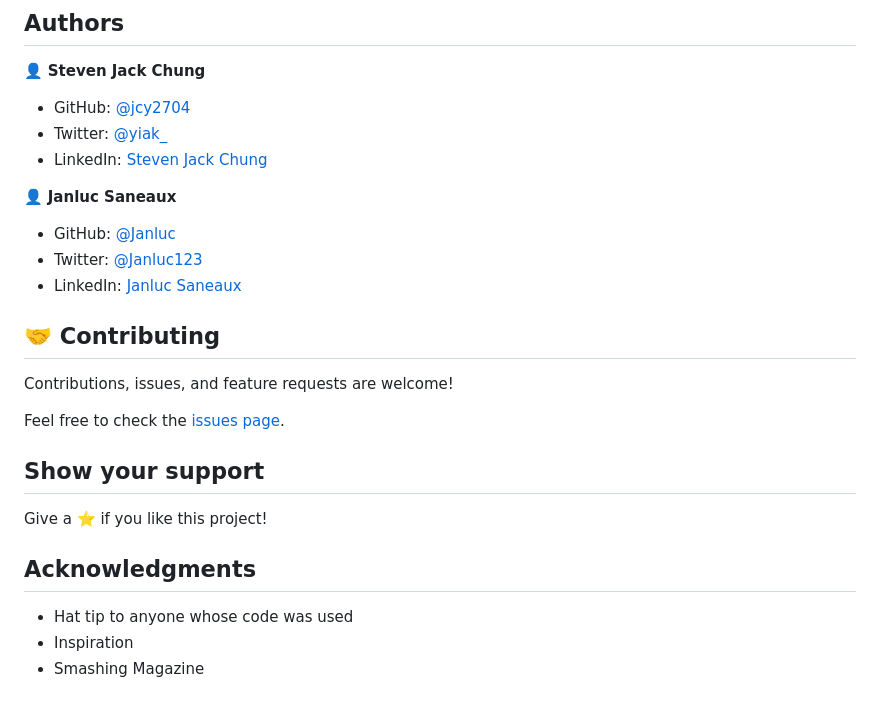
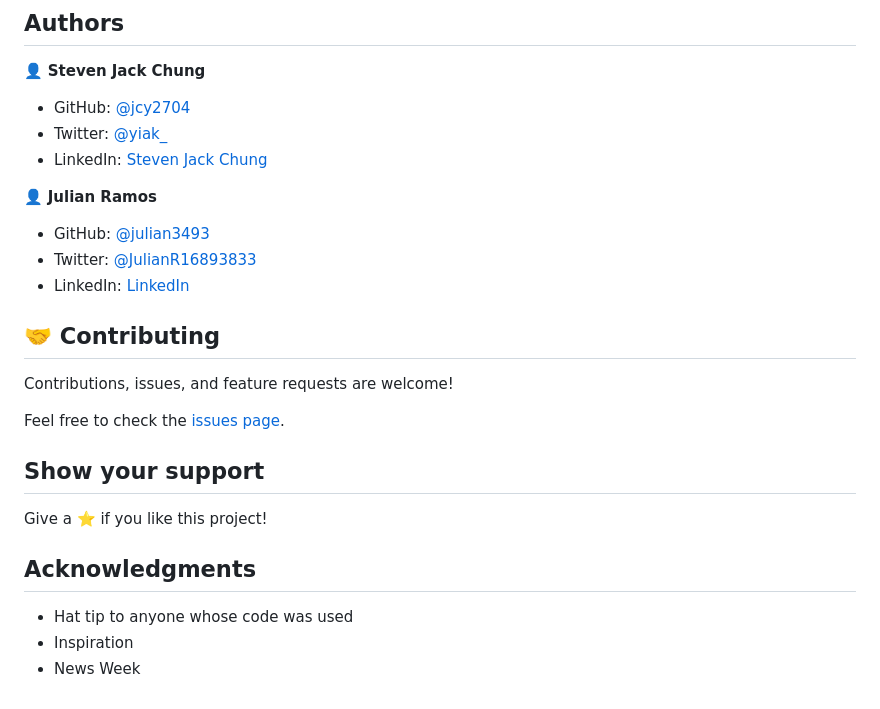
Before and after one commit to Wusinho/newsweek-using-bootstrap, a Markdown page: README.md, the part around the change printed below. GitHub-like rendering.

```diff
--- a/README.md
+++ b/README.md
@@ -46,11 +49,11 @@ Linters errors
 - Twitter: [@yiak_](https://twitter.com/yiak_)
 - LinkedIn: [Steven Jack Chung](https://linkedin.com/in/stevenjchung)
 
-👤 **Janluc Saneaux**
+👤 **Julian Ramos**
 
-- GitHub: [@Janluc](https://github.com/Janluc)
-- Twitter: [@Janluc123](https://twitter.com/Janluc123)
-- LinkedIn: [Janluc Saneaux](https://www.linkedin.com/in/janluc-saneaux-91707a1b4/)
+- GitHub: [@julian3493](https://github.com/julian3493)
+- Twitter: [@JulianR16893833](https://twitter.com/JulianR16893833)
+- LinkedIn: [LinkedIn](https://www.linkedin.com/in/juli%C3%A1n-ricardo-ramos-arevalo-3868ba135/)
 
 ## 🤝 Contributing
 
@@ -66,4 +69,4 @@ Give a ⭐️ if you like this project!
 
 - Hat tip to anyone whose code was used
 - Inspiration
-- Smashing Magazine
+- News Week
```
Also changed, not shown: other parts of README.md (+9 -6 lines), Screenshots/Desktop.png (added), Screenshots/Phone.png (added), Screenshots/Tablet.png (added).
